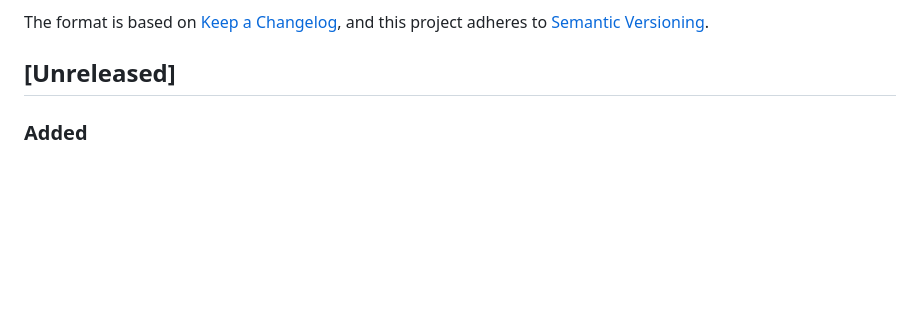
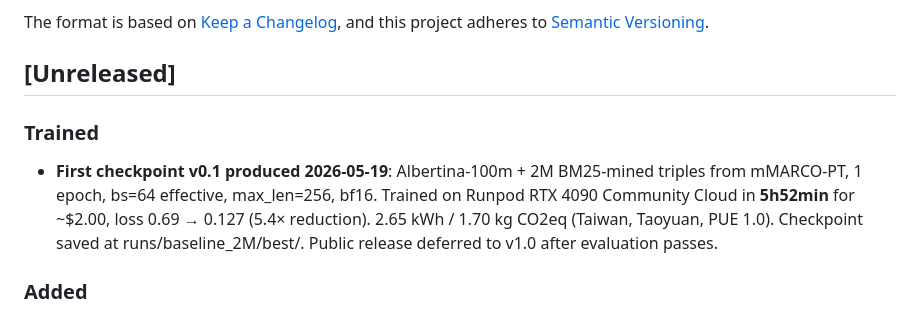
Before and after one commit to tardellirs/ptbr-reranker, a Markdown page: CHANGELOG.md, the part around the change. GitHub-like rendering; blank space fills up the shorter version.

```diff
--- a/CHANGELOG.md
+++ b/CHANGELOG.md
@@ -6,6 +6,9 @@ The format is based on [Keep a Changelog](https://keepachangelog.com/en/1.1.0/),
 and this project adheres to [Semantic Versioning](https://semver.org/spec/v2.0.0.html).
 
 ## [Unreleased]
+
+### Trained
+- **First checkpoint v0.1 produced 2026-05-19**: Albertina-100m + 2M BM25-mined triples from mMARCO-PT, 1 epoch, bs=64 effective, max_len=256, bf16. Trained on Runpod RTX 4090 Community Cloud in **5h52min** for ~$2.00, loss 0.69 → 0.127 (5.4× reduction). 2.65 kWh / 1.70 kg CO2eq (Taiwan, Taoyuan, PUE 1.0). Checkpoint saved at runs/baseline_2M/best/. Public release deferred to v1.0 after evaluation passes.
 
 ### Added
 - Initial project scaffolding: pyproject.toml, ruff/mypy/pytest config, pre-commit hooks.
```
Also changed, not shown: docs/lab_notebook.md (+28 -0 lines).
